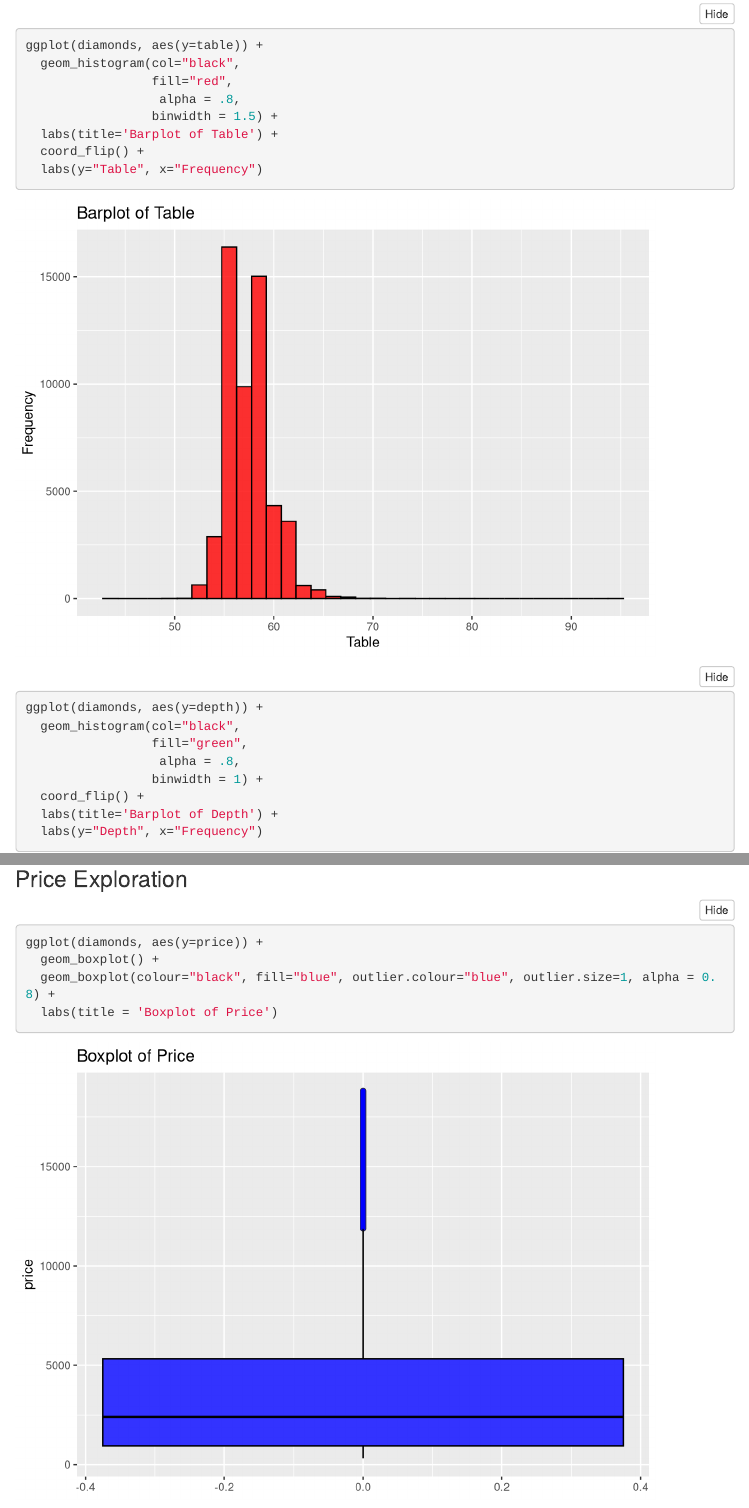
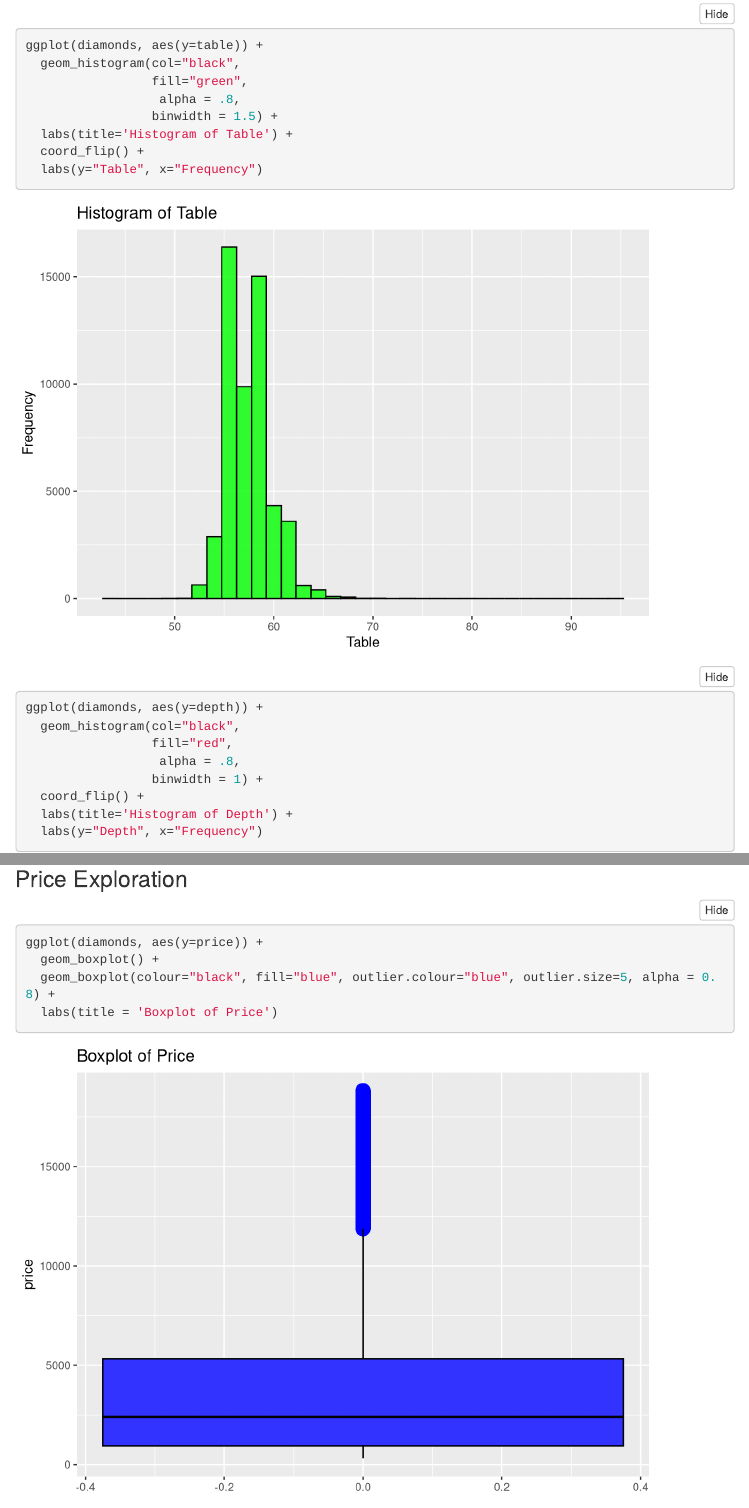
Before and after one commit to adamkritz/Team-1-repository, an R Markdown document (New Team 1 Final Project File.Rmd): the page in a window 1100 px wide, from 4390 px down, and a second part further down, joined at a grey line. Rendered offline with R 4.5, knitr and Pandoc, with nearby package versions; folded parts are opened; some code elsewhere in the file could not run offline; menus at the side of the page are left out; common packages that the code uses without loading them are loaded.

Commit message:
fixed some plots

````diff
--- a/New Team 1 Final Project File.Rmd
+++ b/New Team 1 Final Project File.Rmd
@@ -108,20 +108,20 @@ ggplot(diaNO, aes(x, y, color=z)) +
 
 ggplot(diamonds, aes(y=table)) +
   geom_histogram(col="black",
-                 fill="red",
+                 fill="green",
                   alpha = .8,
                  binwidth = 1.5) +
-  labs(title='Barplot of Table') +
+  labs(title='Histogram of Table') +
   coord_flip() +
   labs(y="Table", x="Frequency")
 
 ggplot(diamonds, aes(y=depth)) +
   geom_histogram(col="black",
-                 fill="green",
+                 fill="red",
                   alpha = .8,
                  binwidth = 1) +
   coord_flip() +
-  labs(title='Barplot of Depth') +
+  labs(title='Histogram of Depth') +
   labs(y="Depth", x="Frequency")
 
 ggplot(diamonds, aes(y=carat)) +
@@ -136,7 +136,7 @@ ggplot(diamonds, aes(y=carat)) +
 ```{r d10kp price}
 ggplot(diamonds, aes(y=price)) +
   geom_boxplot() +
-  geom_boxplot(colour="black", fill="blue", outlier.colour="blue", outlier.size=1, alpha = 0.8) +
+  geom_boxplot(colour="black", fill="blue", outlier.colour="blue", outlier.size=5, alpha = 0.8) +
   labs(title = 'Boxplot of Price')
 
 ggplot(diamonds, aes(y=price)) +
````
Also changed, not shown: New Team 1 Final Project File.Rmd (4 more changed lines).
